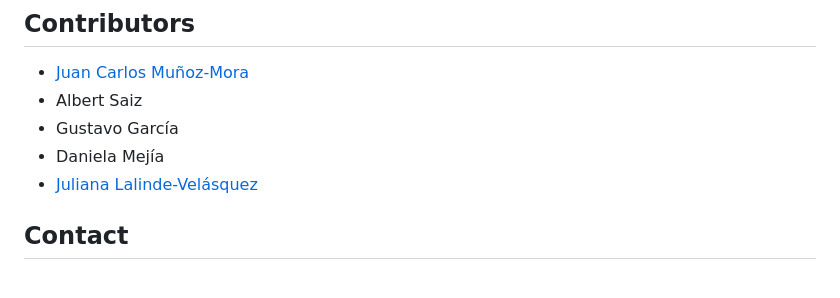
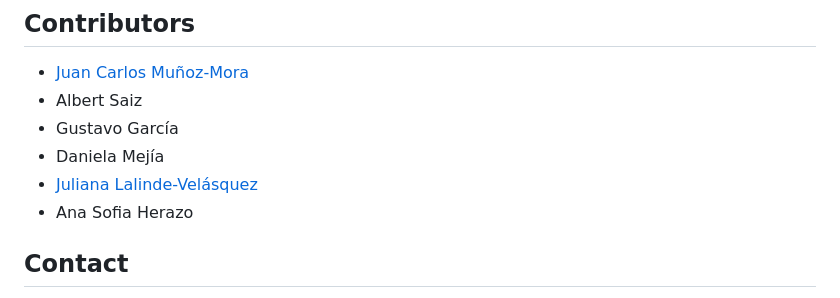
Before and after one commit to tane0776/FS-hogares-saludables, a Markdown page: README.md, the part around one of its changes. Rendered like a GitHub page.

```diff
--- a/README.md
+++ b/README.md
@@ -57,5 +57,6 @@ All source code in this repository is released under the [MIT License](LICENSE).
 - Gustavo García
 - Daniela Mejía
 - [Juliana Lalinde-Velásquez](https://github.com/julianalalindev)
+- Ana Sofia Herazo
 
 ## Contact
```
Also changed, not shown: other parts of README.md (+1 -1 lines).
